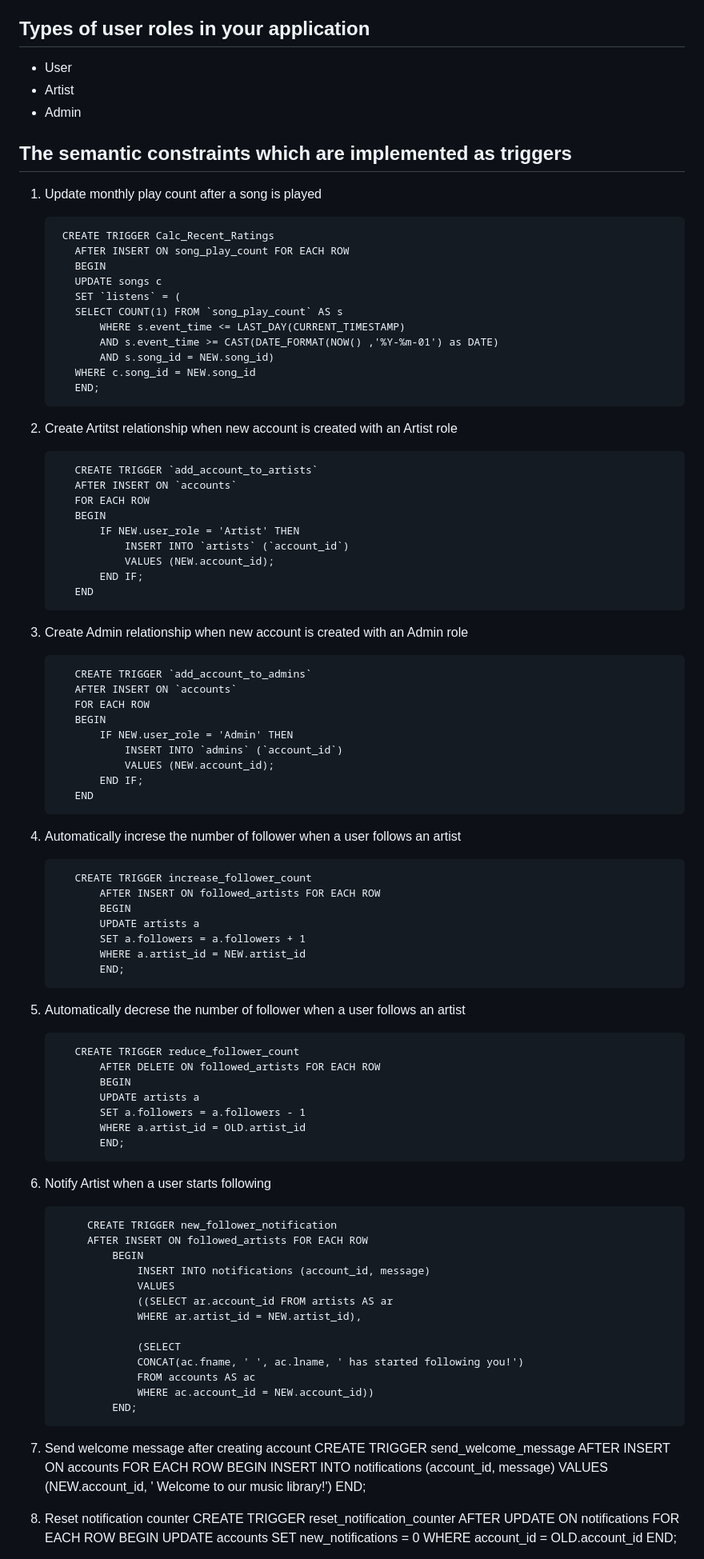
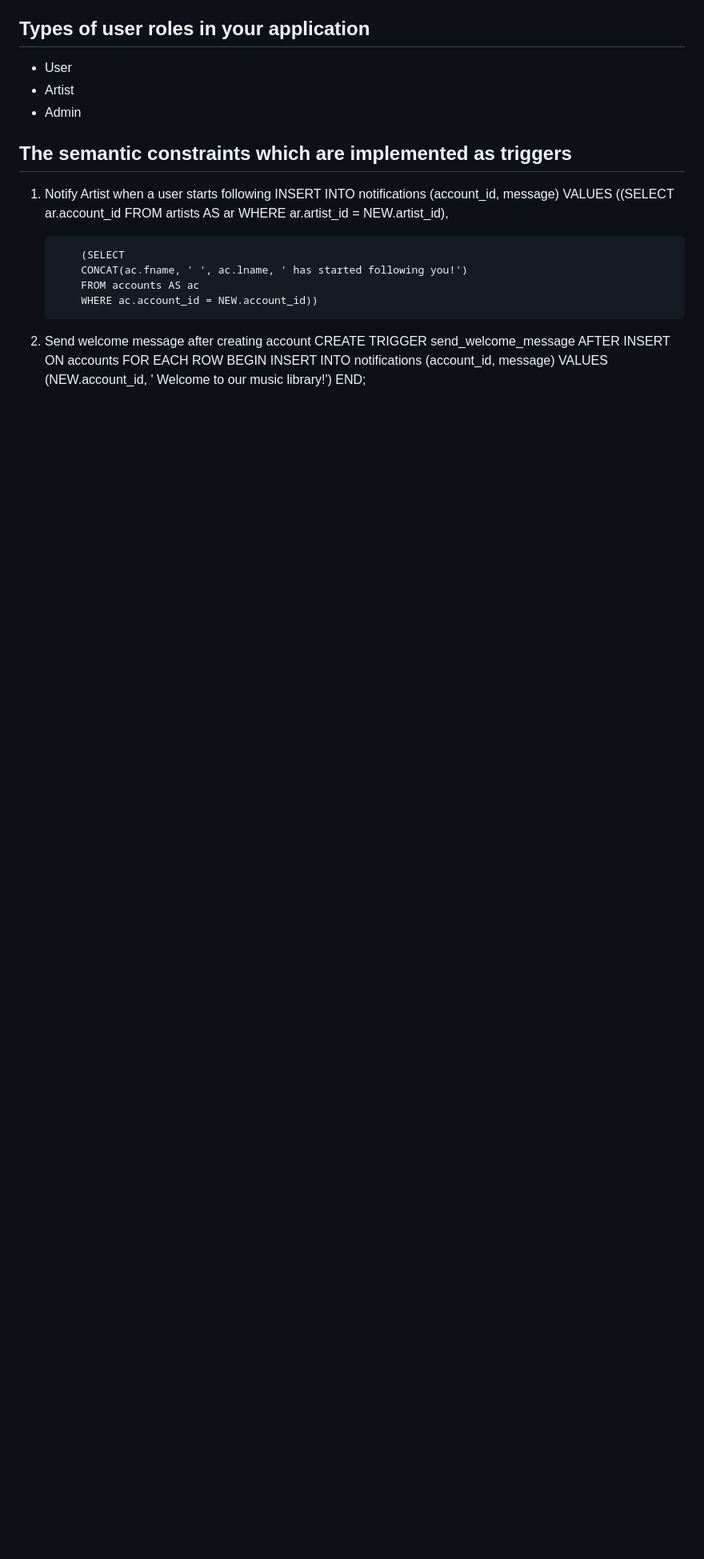
Before and after one commit to roliestpoliest/music_library, a Markdown page: README.md, the part around one of its changes. Shown at 80% size. GitHub-like rendering; blank space fills up the shorter version.

```diff
--- a/README.md
+++ b/README.md
@@ -75,81 +79,18 @@ Users are clasified under 3 roles: User, Artist, Admin. Each role has its privil
 
 ## The semantic constraints which are implemented as triggers
 
-1. Update monthly play count after a song is played
+1. Notify Artist when a user starts following
+           INSERT INTO notifications (account_id, message)
+           VALUES
+           ((SELECT ar.account_id FROM artists AS ar
+           WHERE ar.artist_id = NEW.artist_id),
 
-        CREATE TRIGGER Calc_Recent_Ratings
-          AFTER INSERT ON song_play_count FOR EACH ROW
-          BEGIN
-          UPDATE songs c
-          SET `listens` = (
-          SELECT COUNT(1) FROM `song_play_count` AS s
-              WHERE s.event_time <= LAST_DAY(CURRENT_TIMESTAMP)
-              AND s.event_time >= CAST(DATE_FORMAT(NOW() ,'%Y-%m-01') as DATE)
-              AND s.song_id = NEW.song_id)
-          WHERE c.song_id = NEW.song_id
-          END;
+           (SELECT
+           CONCAT(ac.fname, ' ', ac.lname, ' has started following you!')
+           FROM accounts AS ac
+           WHERE ac.account_id = NEW.account_id))
 
-2. Create Artitst relationship when new account is created with an Artist role
-
-          CREATE TRIGGER `add_account_to_artists`
-          AFTER INSERT ON `accounts`
-          FOR EACH ROW
-          BEGIN
-              IF NEW.user_role = 'Artist' THEN
-                  INSERT INTO `artists` (`account_id`)
-                  VALUES (NEW.account_id);
-              END IF;
-          END
-
-3. Create Admin relationship when new account is created with an Admin role
-
-          CREATE TRIGGER `add_account_to_admins`
-          AFTER INSERT ON `accounts`
-          FOR EACH ROW
-          BEGIN
-              IF NEW.user_role = 'Admin' THEN
-                  INSERT INTO `admins` (`account_id`)
-                  VALUES (NEW.account_id);
-              END IF;
-          END
-
-4. Automatically increse the number of follower when a user follows an artist
-
-          CREATE TRIGGER increase_follower_count
-              AFTER INSERT ON followed_artists FOR EACH ROW
-              BEGIN
-              UPDATE artists a
-              SET a.followers = a.followers + 1
-              WHERE a.artist_id = NEW.artist_id
-              END;
-
-5. Automatically decrese the number of follower when a user follows an artist
-
-          CREATE TRIGGER reduce_follower_count
-              AFTER DELETE ON followed_artists FOR EACH ROW
-              BEGIN
-              UPDATE artists a
-              SET a.followers = a.followers - 1
-              WHERE a.artist_id = OLD.artist_id
-              END;
-
-6. Notify Artist when a user starts following
-
-            CREATE TRIGGER new_follower_notification
-            AFTER INSERT ON followed_artists FOR EACH ROW
-                BEGIN
-                    INSERT INTO notifications (account_id, message)
-                    VALUES
-                    ((SELECT ar.account_id FROM artists AS ar
-                    WHERE ar.artist_id = NEW.artist_id),
-
-                    (SELECT
-                    CONCAT(ac.fname, ' ', ac.lname, ' has started following you!')
-                    FROM accounts AS ac
-                    WHERE ac.account_id = NEW.account_id))
-                END;
-
-7. Send welcome message after creating account
+2. Send welcome message after creating account
             CREATE TRIGGER send_welcome_message
             AFTER INSERT ON accounts FOR EACH ROW
                 BEGIN
@@ -158,11 +99,4 @@ Users are clasified under 3 roles: User, Artist, Admin. Each role has its privil
                 (NEW.account_id, ' Welcome to our music library!')
                 END;
 
-8. Reset notification counter
-        CREATE TRIGGER reset_notification_counter
-            AFTER UPDATE ON notifications FOR EACH ROW
-            BEGIN
-                UPDATE accounts SET new_notifications = 0
-                WHERE account_id = OLD.account_id
-            END;
 
```
Also changed, not shown: other parts of README.md (+26 -30 lines).
